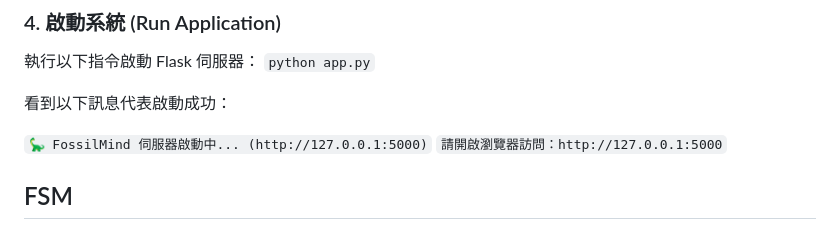
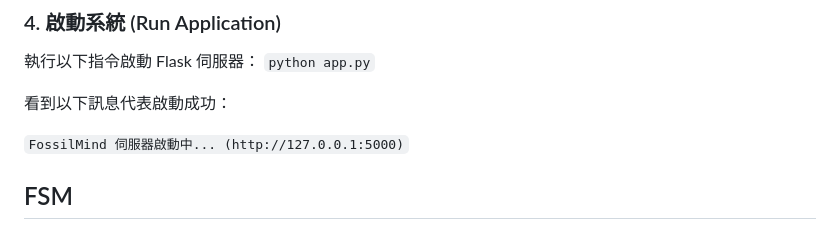
Before and after one commit to Narcisal/FossilMind, a Markdown page: README.md, the part around the change. Rendered like a GitHub page.

```diff
--- a/README.md
+++ b/README.md
@@ -62,9 +62,7 @@
 
 看到以下訊息代表啟動成功：
 
-`🦕 FossilMind 伺服器啟動中... (http://127.0.0.1:5000)`
-`請開啟瀏覽器訪問：http://127.0.0.1:5000`
-
+`FossilMind 伺服器啟動中... (http://127.0.0.1:5000)`
 
 
 ## FSM
```
